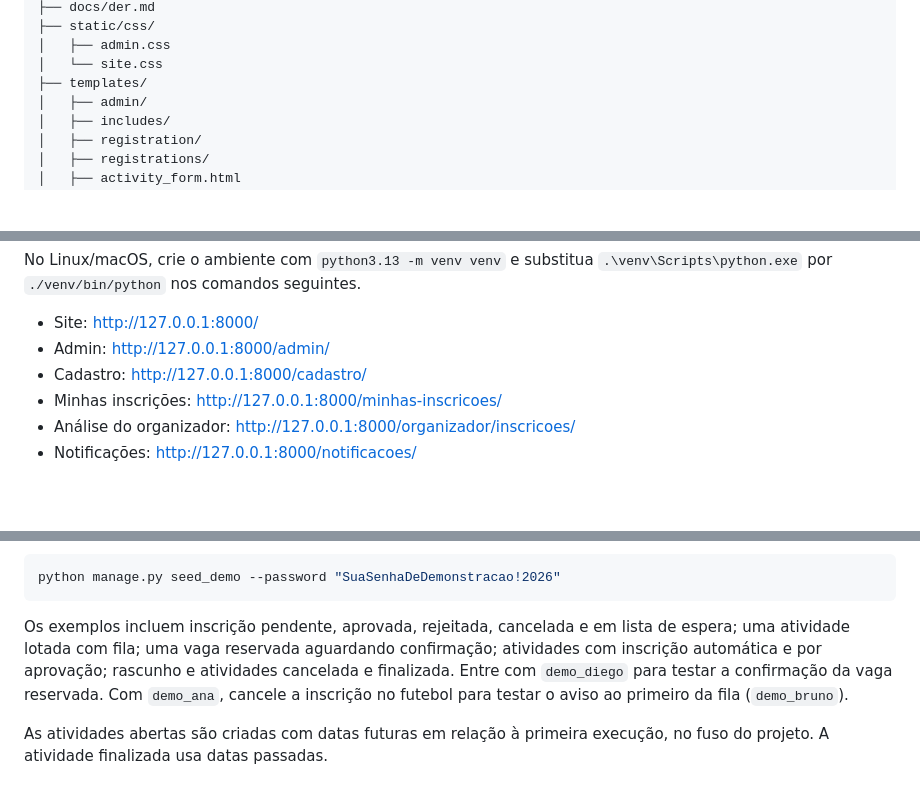
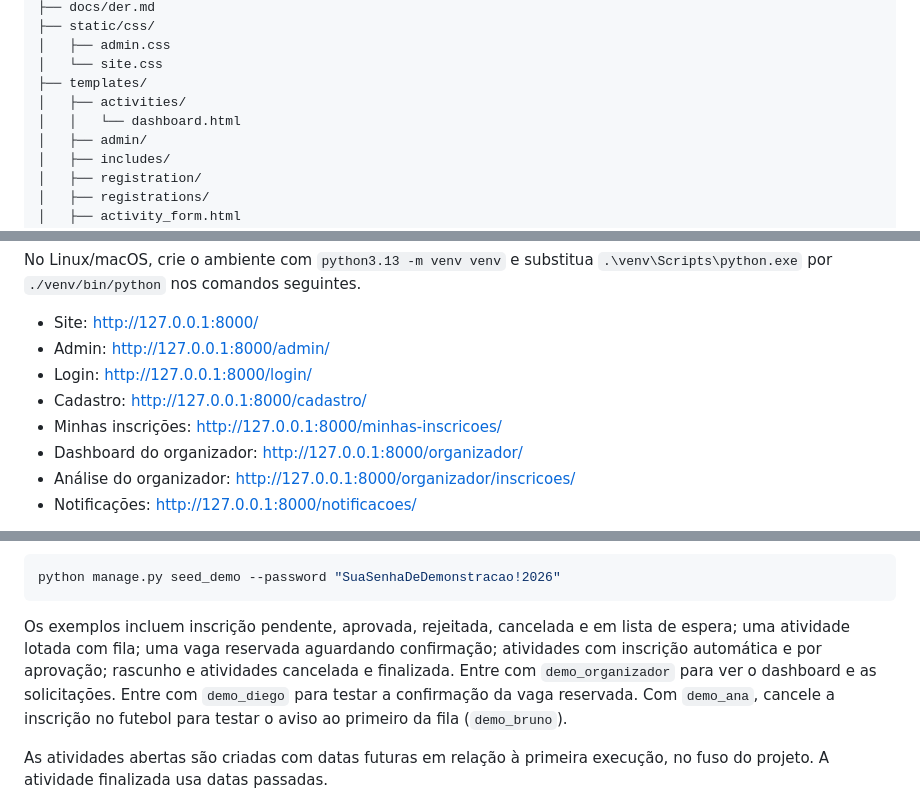
Before and after one commit to i-am-Gab/JogaJunto, a Markdown page: README.md, 3 parts joined by grey strips. Rendered like a GitHub page; blank space fills up the shorter version.

````diff
--- a/README.md
+++ b/README.md
@@ -153,6 +158,8 @@ JogaJunto/
 │   ├── admin.css
 │   └── site.css
 ├── templates/
+│   ├── activities/
+│   │   └── dashboard.html
 │   ├── admin/
 │   ├── includes/
 │   ├── registration/
@@ -187,8 +194,10 @@ No Linux/macOS, crie o ambiente com `python3.13 -m venv venv` e substitua `.\ven
 
 - Site: http://127.0.0.1:8000/
 - Admin: http://127.0.0.1:8000/admin/
+- Login: http://127.0.0.1:8000/login/
 - Cadastro: http://127.0.0.1:8000/cadastro/
 - Minhas inscrições: http://127.0.0.1:8000/minhas-inscricoes/
+- Dashboard do organizador: http://127.0.0.1:8000/organizador/
 - Análise do organizador: http://127.0.0.1:8000/organizador/inscricoes/
 - Notificações: http://127.0.0.1:8000/notificacoes/
 
@@ -230,7 +239,7 @@ A senha inicial das contas novas é **`JogaJuntoDemo!2026`**. Entre com o nome d
 python manage.py seed_demo --password "SuaSenhaDeDemonstracao!2026"
 ```
 
-Os exemplos incluem inscrição pendente, aprovada, rejeitada, cancelada e em lista de espera; uma atividade lotada com fila; uma vaga reservada aguardando confirmação; atividades com inscrição automática e por aprovação; rascunho e atividades cancelada e finalizada. Entre com `demo_diego` para testar a confirmação da vaga reservada. Com `demo_ana`, cancele a inscrição no futebol para testar o aviso ao primeiro da fila (`demo_bruno`).
+Os exemplos incluem inscrição pendente, aprovada, rejeitada, cancelada e em lista de espera; uma atividade lotada com fila; uma vaga reservada aguardando confirmação; atividades com inscrição automática e por aprovação; rascunho e atividades cancelada e finalizada. Entre com `demo_organizador` para ver o dashboard e as solicitações. Entre com `demo_diego` para testar a confirmação da vaga reservada. Com `demo_ana`, cancele a inscrição no futebol para testar o aviso ao primeiro da fila (`demo_bruno`).
 
 As atividades abertas são criadas com datas futuras em relação à primeira execução, no fuso do projeto. A atividade finalizada usa datas passadas.
 
````
Also changed, not shown: other parts of README.md (+9 -4 lines).
